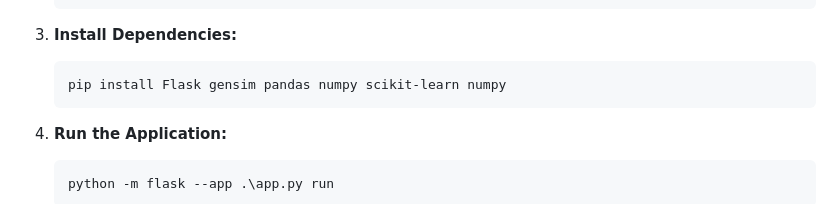
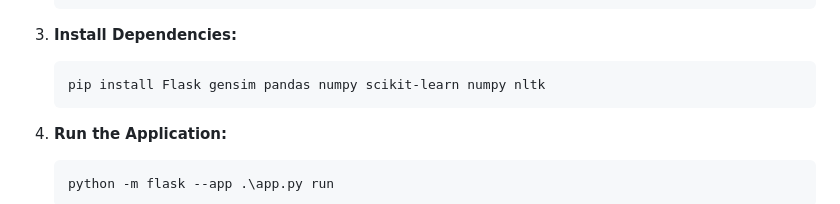
Before and after one commit to fenil210/Doc2VecIRS-News-Document-Indexing-and-Retrieval-System, a Markdown page: README.md, the part around the change. Rendered like a GitHub page.

Commit message:
Update README.md
add pip install nltk

````diff
--- a/README.md
+++ b/README.md
@@ -41,7 +41,7 @@ To set up and run the application, follow these steps:
 
 3. **Install Dependencies:**
     ```
-    pip install Flask gensim pandas numpy scikit-learn numpy
+    pip install Flask gensim pandas numpy scikit-learn numpy nltk
     ```
 
 4. **Run the Application:**
````
